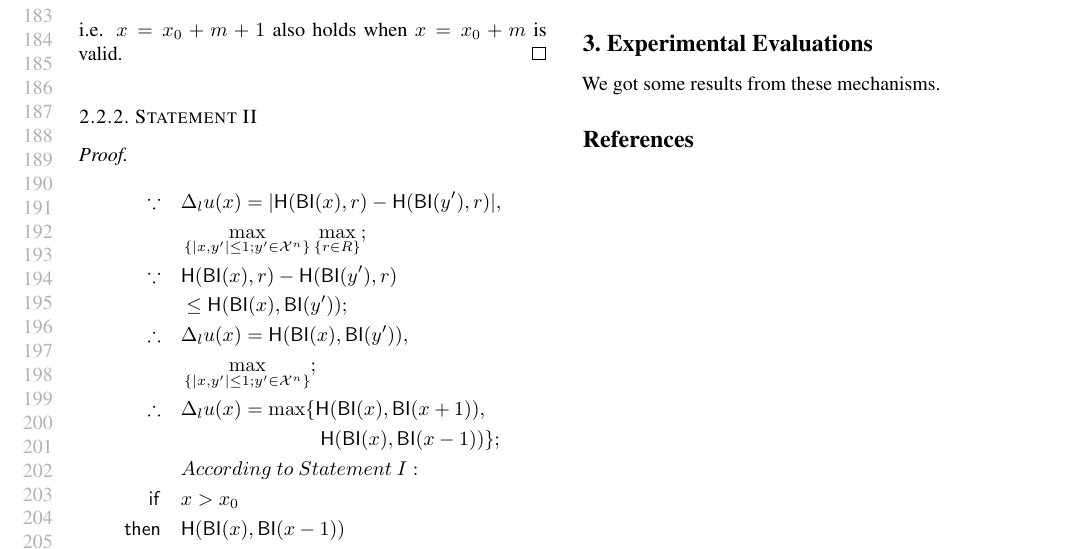
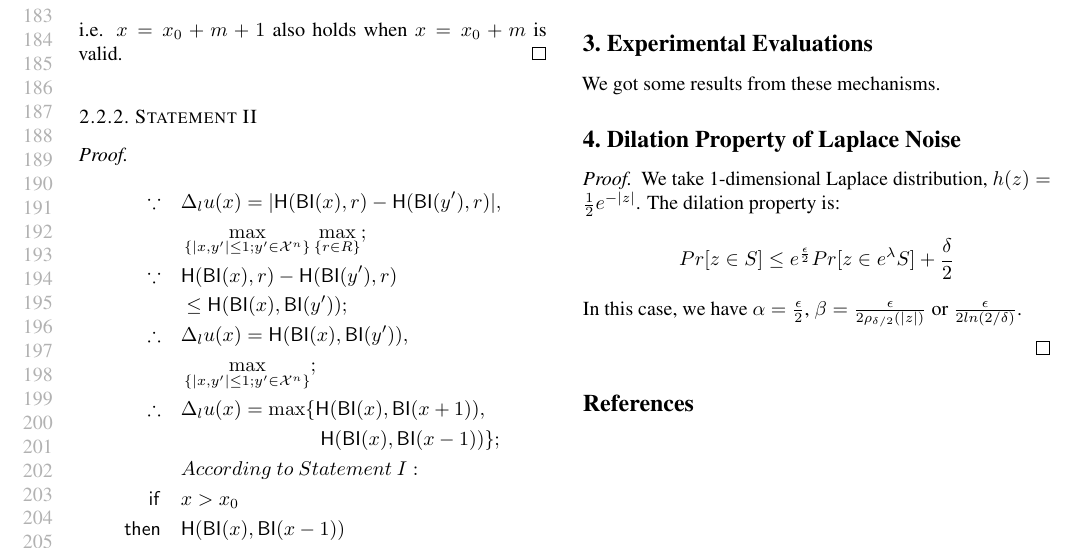
Before and after one commit to JiawenUB/DP-Bayesian-Inference, a LaTeX paper (main.tex): part of page 4 of 4, cut so that both start at the same text. Compiled offline with pdfLaTeX.

Commit message:
dilation property proof

```diff
--- a/main.tex
+++ b/main.tex
@@ -710,6 +710,17 @@ i.e $\forall \ x \neq x_0, \Delta_l u(x) > \Delta_l u(x_0)$.
 \section{Experimental Evaluations}
 We got some results from these mechanisms.
 
+\section{Dilation Property of Laplace Noise}
+\label{sec_Dila}
+\begin{proof}
+We take 1-dimensional Laplace distribution, $h(z) = \frac{1}{2} e^{-|z|}$.
+The dilation property is:
+\begin{equation*}
+Pr[z \in S] \leq e^{\frac{\epsilon}{2}} Pr[z \in e^{\lambda} S] + \frac{\delta}{2}
+\end{equation*}
+In this case, we have $\alpha = \frac{\epsilon}{2}$, $\beta = \frac{\epsilon}{2 \rho_{\delta/2}(|z|)}$ or $ \frac{\epsilon}{2 ln(2/\delta)}$.
+
+\end{proof}
 
 
 \bibliographystyle{icml2018}
```
Also changed, not shown: main.pdf, 4 other files.
